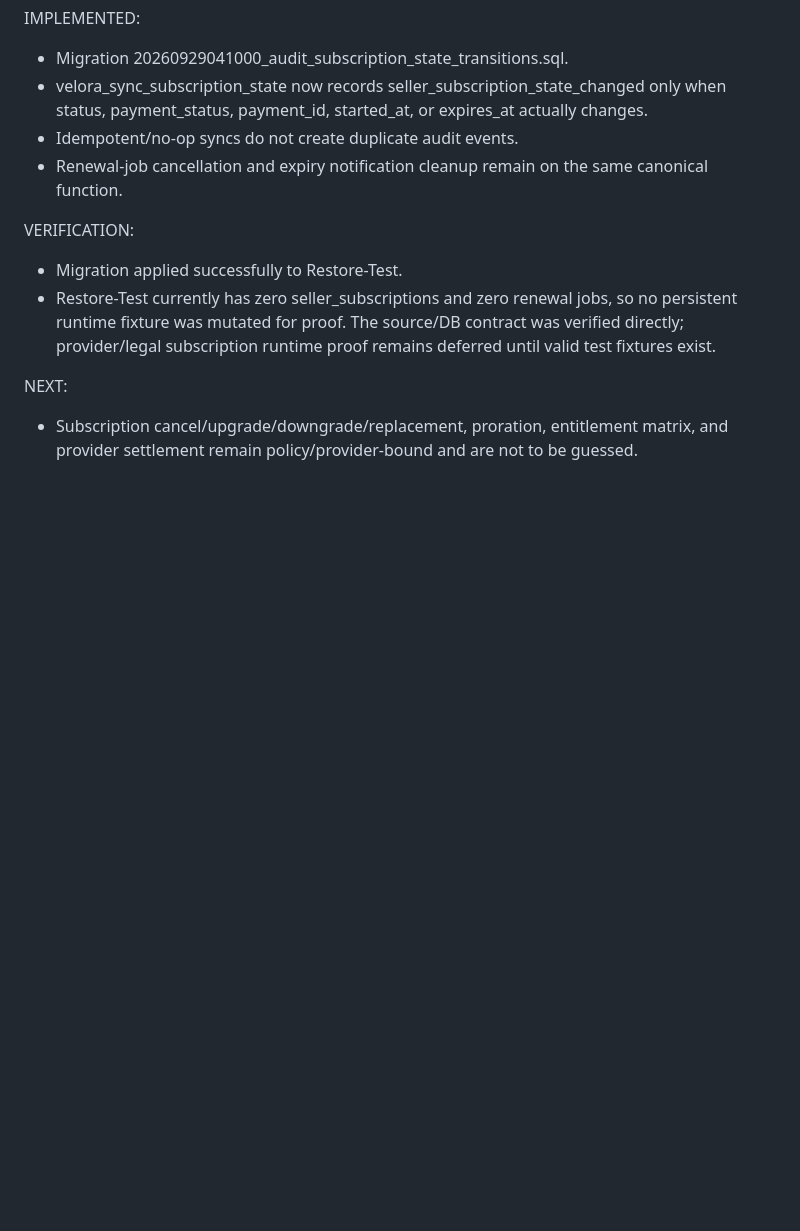
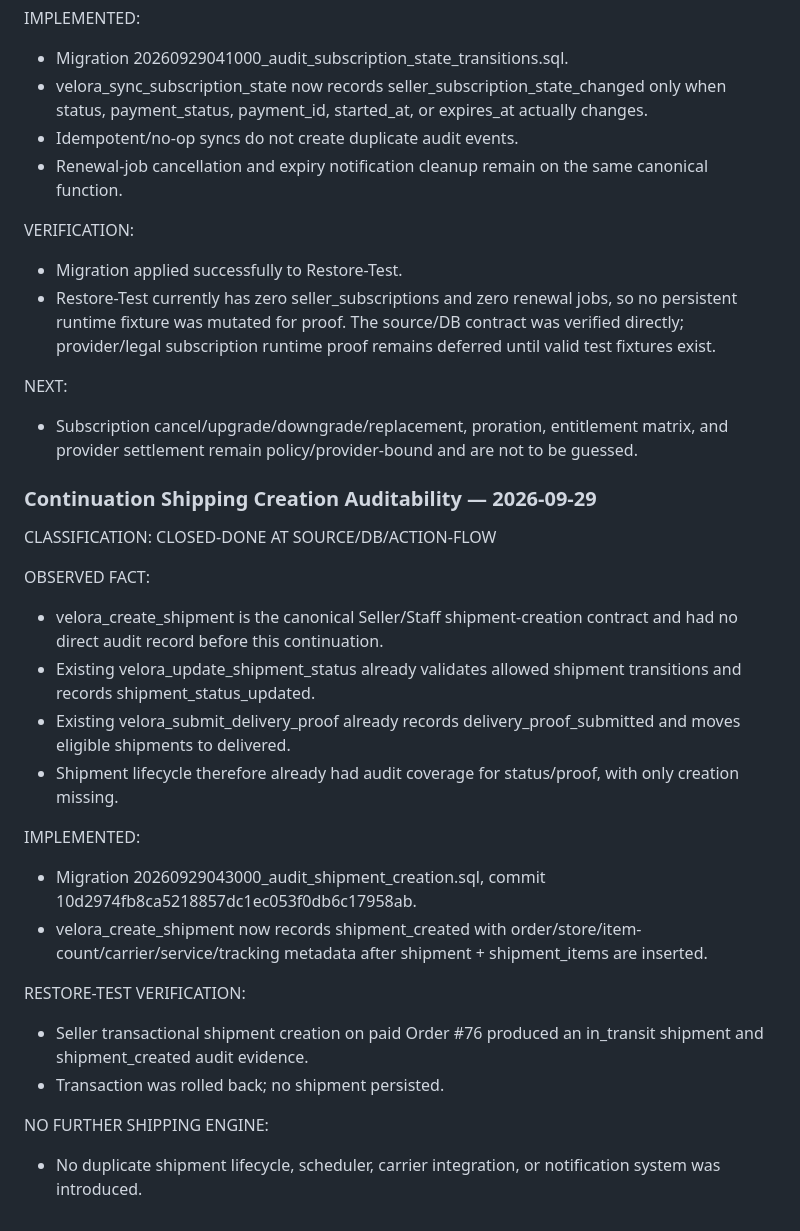
Before and after one commit to ahmedfayedesmail-ui/velora-marketplace, a Markdown page: docs/MASTER_EXECUTION_PLAN.md, the part around the change. Rendered like a GitHub page; blank space fills up the shorter version.

Commit message:
docs: record shipment auditability hardening

```diff
--- a/docs/MASTER_EXECUTION_PLAN.md
+++ b/docs/MASTER_EXECUTION_PLAN.md
@@ -2942,3 +2942,25 @@ VERIFICATION:
 
 NEXT:
 - Subscription cancel/upgrade/downgrade/replacement, proration, entitlement matrix, and provider settlement remain policy/provider-bound and are not to be guessed.
+
+
+### Continuation Shipping Creation Auditability — 2026-09-29
+
+CLASSIFICATION: CLOSED-DONE AT SOURCE/DB/ACTION-FLOW
+
+OBSERVED FACT:
+- velora_create_shipment is the canonical Seller/Staff shipment-creation contract and had no direct audit record before this continuation.
+- Existing velora_update_shipment_status already validates allowed shipment transitions and records shipment_status_updated.
+- Existing velora_submit_delivery_proof already records delivery_proof_submitted and moves eligible shipments to delivered.
+- Shipment lifecycle therefore already had audit coverage for status/proof, with only creation missing.
+
+IMPLEMENTED:
+- Migration 20260929043000_audit_shipment_creation.sql, commit 10d2974fb8ca5218857dc1ec053f0db6c17958ab.
+- velora_create_shipment now records shipment_created with order/store/item-count/carrier/service/tracking metadata after shipment + shipment_items are inserted.
+
+RESTORE-TEST VERIFICATION:
+- Seller transactional shipment creation on paid Order #76 produced an in_transit shipment and shipment_created audit evidence.
+- Transaction was rolled back; no shipment persisted.
+
+NO FURTHER SHIPPING ENGINE:
+- No duplicate shipment lifecycle, scheduler, carrier integration, or notification system was introduced.
```
